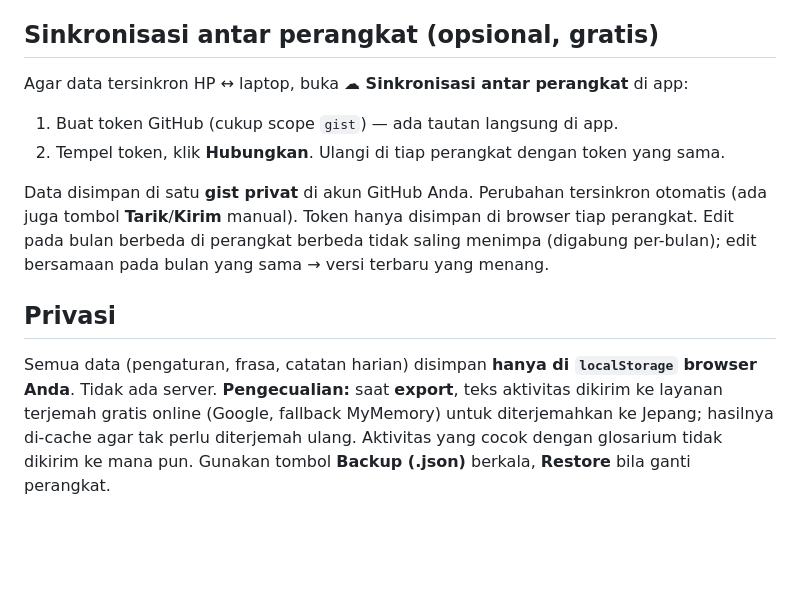
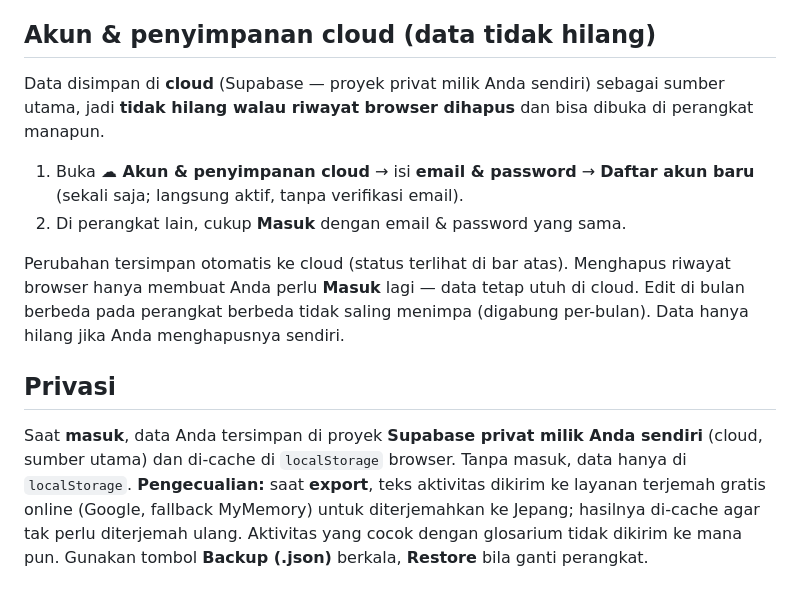
Before and after one commit to iramadhanil/kinmu-report, a Markdown page: README.md, the part around the change. GitHub-like rendering; blank space fills up the shorter version.

Commit message:
docs: document Supabase cloud-first login storage
Co-Authored-By: Claude Opus 4.8 <noreply@anthropic.com>

```diff
--- a/README.md
+++ b/README.md
@@ -22,22 +22,26 @@ lalu meng-export-nya menjadi file Excel **勤務時間記録表** berbahasa Jepa
   saat export — tidak ikut ke GitHub.
 - (Opsional) Buka **📝 Frasa cepat & glosarium**: simpan kalimat berulang di sini. Jika teks aktivitas Anda sama persis dengan label tersimpan, export memakai teks Jepang yang sudah Anda setujui (bukan terjemahan mesin) — paling akurat untuk aktivitas rutin.
 
-## Sinkronisasi antar perangkat (opsional, gratis)
+## Akun & penyimpanan cloud (data tidak hilang)
 
-Agar data tersinkron HP ↔ laptop, buka **☁ Sinkronisasi antar perangkat** di app:
+Data disimpan di **cloud** (Supabase — proyek privat milik Anda sendiri) sebagai sumber
+utama, jadi **tidak hilang walau riwayat browser dihapus** dan bisa dibuka di perangkat
+manapun.
 
-1. Buat token GitHub (cukup scope `gist`) — ada tautan langsung di app.
-2. Tempel token, klik **Hubungkan**. Ulangi di tiap perangkat dengan token yang sama.
+1. Buka **☁ Akun & penyimpanan cloud** → isi **email & password** → **Daftar akun baru**
+   (sekali saja; langsung aktif, tanpa verifikasi email).
+2. Di perangkat lain, cukup **Masuk** dengan email & password yang sama.
 
-Data disimpan di satu **gist privat** di akun GitHub Anda. Perubahan tersinkron otomatis
-(ada juga tombol **Tarik**/**Kirim** manual). Token hanya disimpan di browser tiap perangkat.
-Edit pada bulan berbeda di perangkat berbeda tidak saling menimpa (digabung per-bulan); edit
-bersamaan pada bulan yang sama → versi terbaru yang menang.
+Perubahan tersimpan otomatis ke cloud (status terlihat di bar atas). Menghapus riwayat
+browser hanya membuat Anda perlu **Masuk** lagi — data tetap utuh di cloud. Edit di bulan
+berbeda pada perangkat berbeda tidak saling menimpa (digabung per-bulan). Data hanya hilang
+jika Anda menghapusnya sendiri.
 
 ## Privasi
 
-Semua data (pengaturan, frasa, catatan harian) disimpan **hanya di `localStorage` browser
-Anda**. Tidak ada server. **Pengecualian:** saat **export**, teks aktivitas dikirim ke
+Saat **masuk**, data Anda tersimpan di proyek **Supabase privat milik Anda sendiri** (cloud,
+sumber utama) dan di-cache di `localStorage` browser. Tanpa masuk, data hanya di `localStorage`.
+**Pengecualian:** saat **export**, teks aktivitas dikirim ke
 layanan terjemah gratis online (Google, fallback MyMemory) untuk diterjemahkan ke Jepang;
 hasilnya di-cache agar tak perlu diterjemah ulang. Aktivitas yang cocok dengan glosarium
 tidak dikirim ke mana pun. Gunakan tombol **Backup (.json)** berkala, **Restore** bila ganti perangkat.
```
